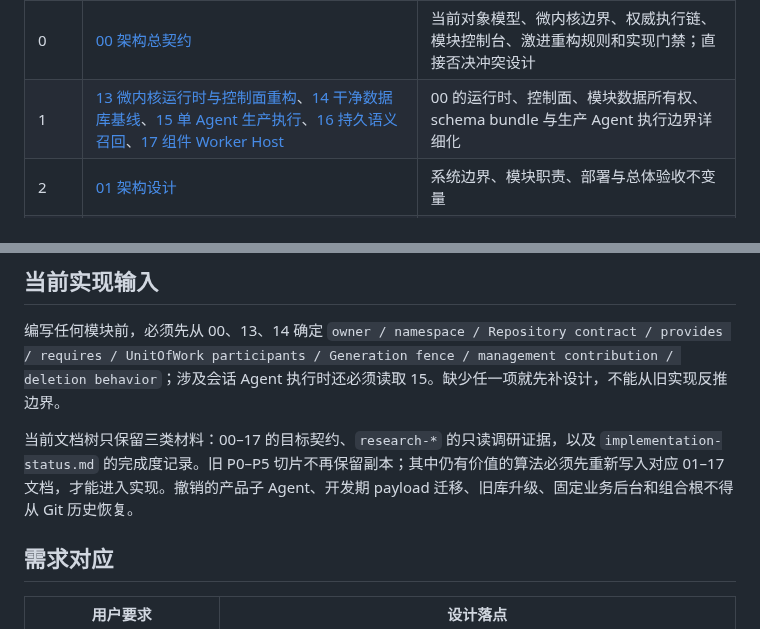
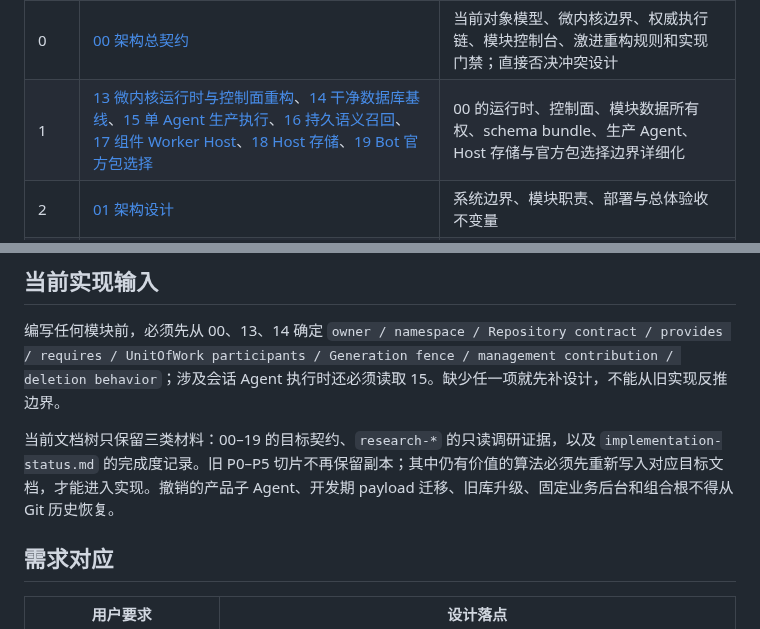
Before and after one commit to sjrsjz/forest, a Markdown page: doc/README.md, 2 parts joined by grey strips. Drawn GitHub-style.

Commit message:
docs: define Bot official package selection boundary

```diff
--- a/doc/README.md
+++ b/doc/README.md
@@ -11,7 +11,7 @@ Forest 是面向多 Bot 实体、长期记忆和自主 Agent 的重型机器人
 | 优先级 | 文档 | 约束范围 |
 |---|---|---|
 | 0 | [00 架构总契约](00-architecture-contract.md) | 当前对象模型、微内核边界、权威执行链、模块控制台、激进重构规则和实现门禁；直接否决冲突设计 |
-| 1 | [13 微内核运行时与控制面重构](13-microkernel-control-plane-redesign.md)、[14 干净数据库基线](14-clean-schema-and-payload-provenance.md)、[15 单 Agent 生产执行](15-single-agent-production-execution.md)、[16 持久语义召回](16-semantic-recall-execution.md)、[17 组件 Worker Host](17-component-worker-host.md) | 00 的运行时、控制面、模块数据所有权、schema bundle 与生产 Agent 执行边界详细化 |
+| 1 | [13 微内核运行时与控制面重构](13-microkernel-control-plane-redesign.md)、[14 干净数据库基线](14-clean-schema-and-payload-provenance.md)、[15 单 Agent 生产执行](15-single-agent-production-execution.md)、[16 持久语义召回](16-semantic-recall-execution.md)、[17 组件 Worker Host](17-component-worker-host.md)、[18 Host 存储](18-host-storage.md)、[19 Bot 官方包选择](19-bot-official-package-selection.md) | 00 的运行时、控制面、模块数据所有权、schema bundle、生产 Agent、Host 存储与官方包选择边界详细化 |
 | 2 | [01 架构设计](01-architecture.md) | 系统边界、模块职责、部署与总体验收不变量 |
 | 3 | [02 生命周期](02-kernel-lifecycle.md)、[03 通信与调度](03-communication-scheduling.md)、[05 存储与鉴权](05-storage-security-operations.md)、[06 并发合流](06-concurrent-convergence.md) | 通用协议、所有权、事务、授权与收敛规则 |
 | 4 | [08 群聊上下文](08-group-context-interaction.md)、[09 群聊 Shell](09-group-shell-command-system.md)、[10 多主干记忆图](10-multi-trunk-memory-graph.md)、[11 多模态记忆](11-multimodal-memory-and-model-projection.md)、[12 WebUI](12-webui-administration.md) | 交互、管理和数据域专项契约；不得扩大微内核职责 |
@@ -26,7 +26,7 @@ Forest 是面向多 Bot 实体、长期记忆和自主 Agent 的重型机器人
 
 编写任何模块前，必须先从 00、13、14 确定 `owner / namespace / Repository contract / provides / requires / UnitOfWork participants / Generation fence / management contribution / deletion behavior`；涉及会话 Agent 执行时还必须读取 15。缺少任一项就先补设计，不能从旧实现反推边界。
 
-当前文档树只保留三类材料：00–17 的目标契约、`research-*` 的只读调研证据，以及 `implementation-status.md` 的完成度记录。旧 P0–P5 切片不再保留副本；其中仍有价值的算法必须先重新写入对应 01–17 文档，才能进入实现。撤销的产品子 Agent、开发期 payload 迁移、旧库升级、固定业务后台和组合根不得从 Git 历史恢复。
+当前文档树只保留三类材料：00–19 的目标契约、`research-*` 的只读调研证据，以及 `implementation-status.md` 的完成度记录。旧 P0–P5 切片不再保留副本；其中仍有价值的算法必须先重新写入对应目标文档，才能进入实现。撤销的产品子 Agent、开发期 payload 迁移、旧库升级、固定业务后台和组合根不得从 Git 历史恢复。
 
 ## 需求对应
 
```
Also changed, not shown: doc/19-bot-official-package-selection.md (added, +35 -0 lines).
